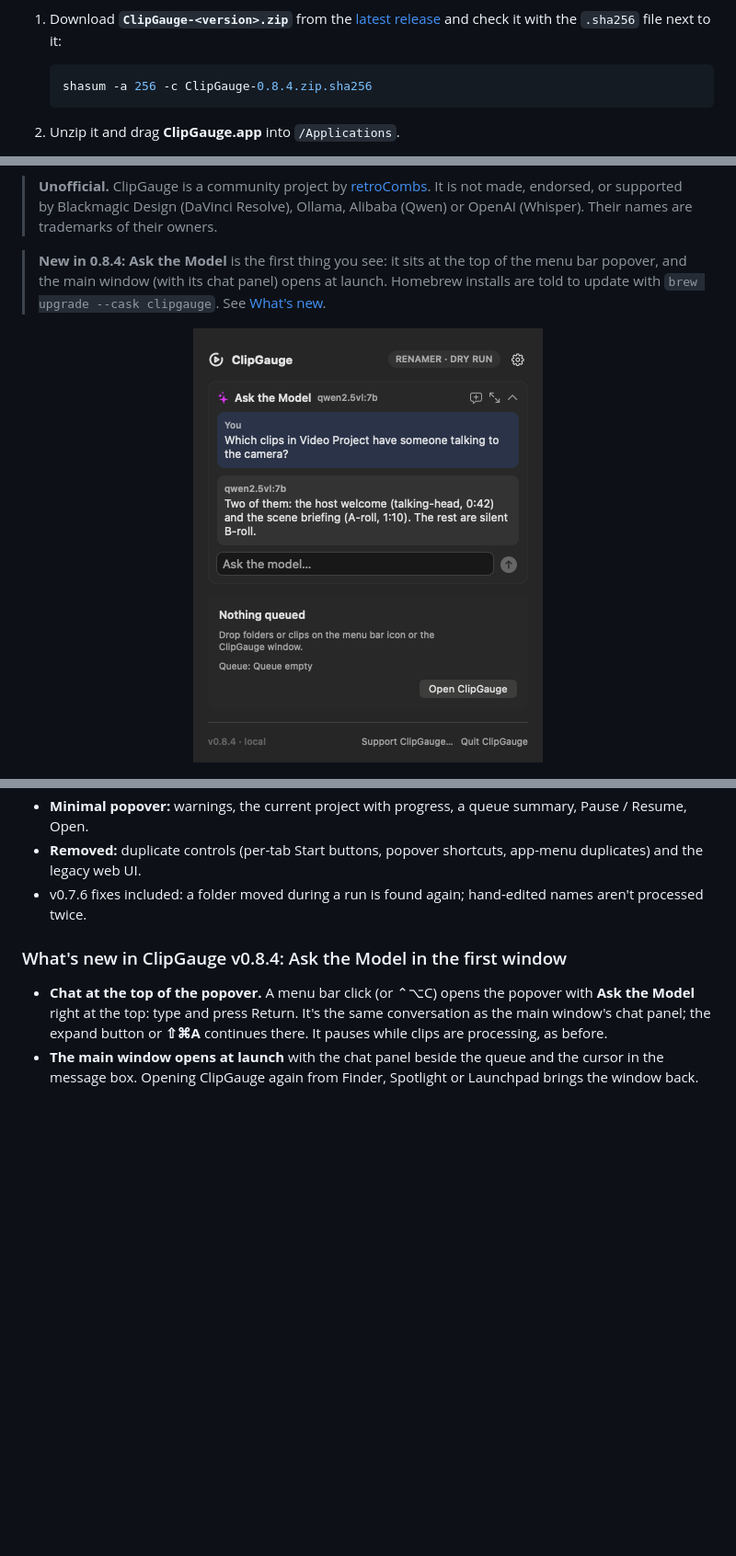
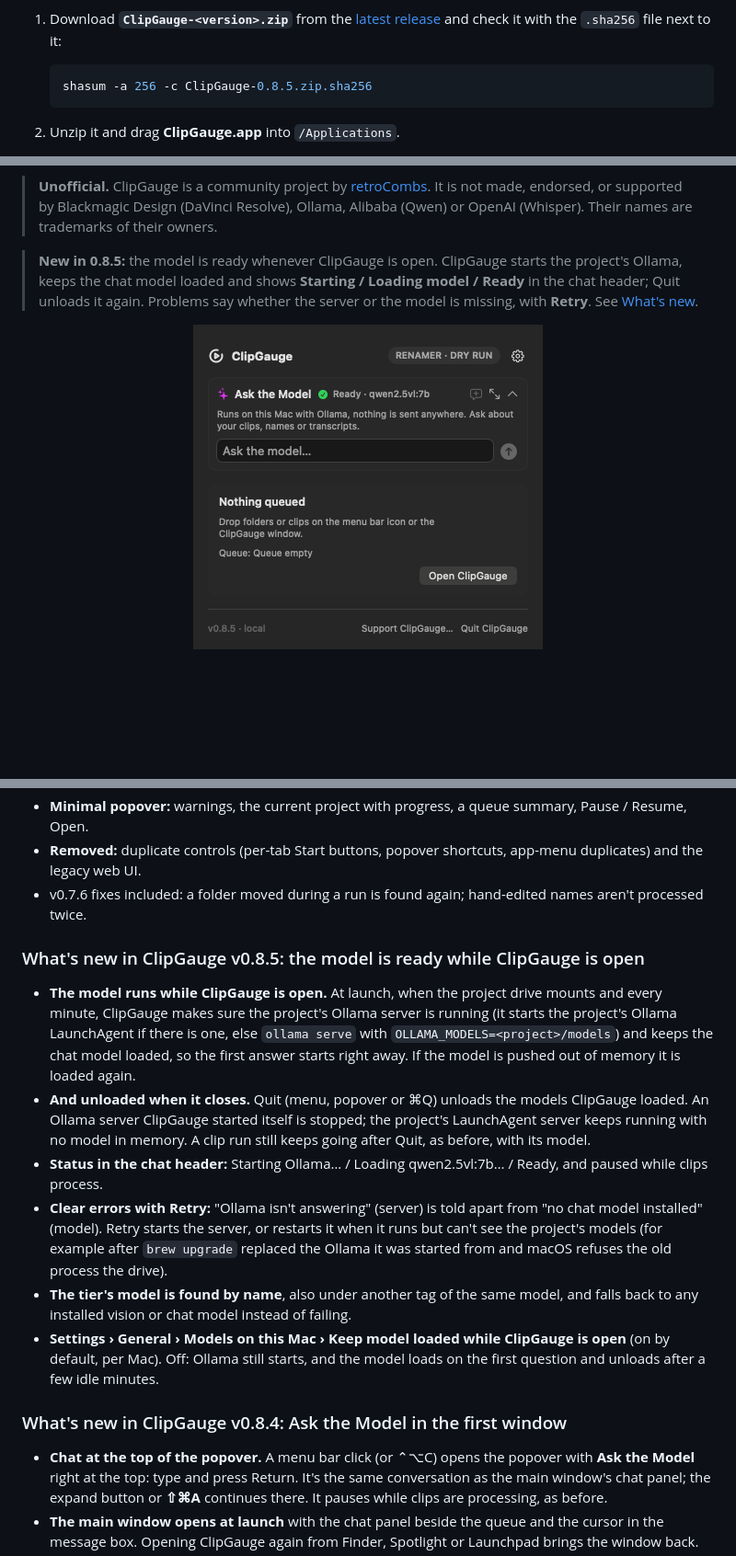
Before and after one commit to stevencombs/ClipGauge, a Markdown page: README.md, 3 parts joined by grey strips. Shown: that part at 92% size. Rendered like a GitHub page; pictures changed too: docs/screenshots/v085-popover-ready-dark.png (added); blank space fills up the shorter version.

````diff
--- a/README.md
+++ b/README.md
@@ -35,7 +35,7 @@ The cask lives in [stevencombs/homebrew-tap](https://github.com/stevencombs/home
    and check it with the `.sha256` file next to it:
 
    ```sh
-   shasum -a 256 -c ClipGauge-0.8.4.zip.sha256
+   shasum -a 256 -c ClipGauge-0.8.5.zip.sha256
    ```
 
 2. Unzip it and drag **ClipGauge.app** into `/Applications`.
@@ -55,11 +55,11 @@ ClipGauge is ad-hoc signed, not notarized by Apple. The Homebrew cask clears the
 > It is not made, endorsed, or supported by Blackmagic Design (DaVinci Resolve), Ollama, Alibaba (Qwen) or
 > OpenAI (Whisper). Their names are trademarks of their owners.
 
-> **New in 0.8.4:** **Ask the Model** is the first thing you see: it sits at the top of the menu bar popover, and the
-> main window (with its chat panel) opens at launch. Homebrew installs are told to update with
-> `brew upgrade --cask clipgauge`. See [What's new](#whats-new-in-clipgauge-v084-ask-the-model-in-the-first-window).
+> **New in 0.8.5:** the model is ready whenever ClipGauge is open. ClipGauge starts the project's Ollama, keeps the
+> chat model loaded and shows **Starting / Loading model / Ready** in the chat header; Quit unloads it again. Problems
+> say whether the server or the model is missing, with **Retry**. See [What's new](#whats-new-in-clipgauge-v085-the-model-is-ready-while-clipgauge-is-open).
 
-<p align="center"><img src="docs/screenshots/v084-popover-chat-dark.png" width="380" alt="ClipGauge popover with Ask the Model at the top (example data)"></p>
+<p align="center"><img src="docs/screenshots/v085-popover-ready-dark.png" width="380" alt="ClipGauge popover with Ask the Model at the top, model ready (example data)"></p>
 
 <p align="center"><img src="docs/screenshots/v083-main-chat-dark.png" width="860" alt="ClipGauge main window with the Ask the Model chat panel (example data)"></p>
 
@@ -707,6 +707,24 @@ ClipGauge's Settings window (⌘,) now matches GrokGauge's, tab for tab:
 - **Removed:** duplicate controls (per-tab Start buttons, popover shortcuts, app-menu duplicates) and the legacy web UI.
 - v0.7.6 fixes included: a folder moved during a run is found again; hand-edited names aren't processed twice.
 
+### What's new in ClipGauge v0.8.5: the model is ready while ClipGauge is open
+
+- **The model runs while ClipGauge is open.** At launch, when the project drive mounts and every minute, ClipGauge
+  makes sure the project's Ollama server is running (it starts the project's Ollama LaunchAgent if there is one, else
+  `ollama serve` with `OLLAMA_MODELS=<project>/models`) and keeps the chat model loaded, so the first answer starts
+  right away. If the model is pushed out of memory it is loaded again.
+- **And unloaded when it closes.** Quit (menu, popover or ⌘Q) unloads the models ClipGauge loaded. An Ollama server
+  ClipGauge started itself is stopped; the project's LaunchAgent server keeps running with no model in memory.
+  A clip run still keeps going after Quit, as before, with its model.
+- **Status in the chat header:** Starting Ollama… / Loading qwen2.5vl:7b… / Ready, and paused while clips process.
+- **Clear errors with Retry:** "Ollama isn't answering" (server) is told apart from "no chat model installed" (model).
+  Retry starts the server, or restarts it when it runs but can't see the project's models (for example after
+  `brew upgrade` replaced the Ollama it was started from and macOS refuses the old process the drive).
+- **The tier's model is found by name**, also under another tag of the same model, and falls back to any installed
+  vision or chat model instead of failing.
+- **Settings › General › Models on this Mac › Keep model loaded while ClipGauge is open** (on by default, per Mac).
+  Off: Ollama still starts, and the model loads on the first question and unloads after a few idle minutes.
+
 ### What's new in ClipGauge v0.8.4: Ask the Model in the first window
 
 - **Chat at the top of the popover.** A menu bar click (or ⌃⌥C) opens the popover with **Ask the Model** right at the
````
Also changed, not shown: 8 other files.
